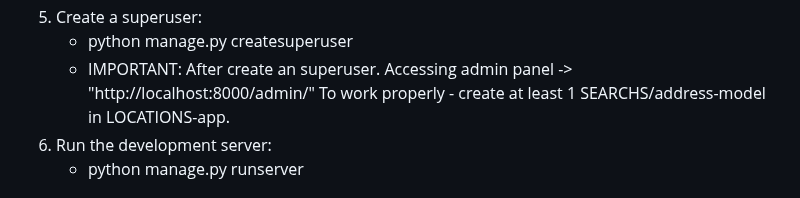
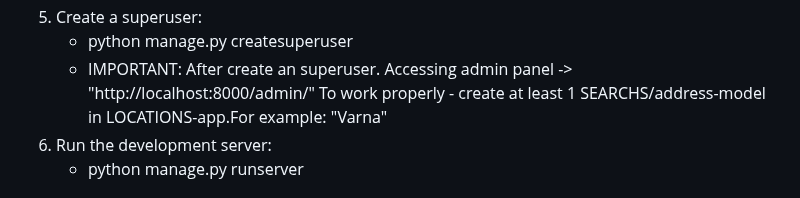
Before and after one commit to GeorgiLukanov87/spearfishing_app, a Markdown page: README.md, the part around the change. Rendered like a GitHub page.

```diff
--- a/README.md
+++ b/README.md
@@ -67,7 +67,7 @@ We organize a few Tournaments for free every year! If you want join ? YOU are we
   <ul>
   <li>python manage.py createsuperuser</li>
   <li>IMPORTANT: After create an superuser. Accessing admin panel -> "http://localhost:8000/admin/"
-   To work properly - create at least 1 SEARCHS/address-model in LOCATIONS-app.</li>
+   To work properly - create at least 1 SEARCHS/address-model in LOCATIONS-app.For example: "Varna" </li>
  </ul>
  </li>
 
```
